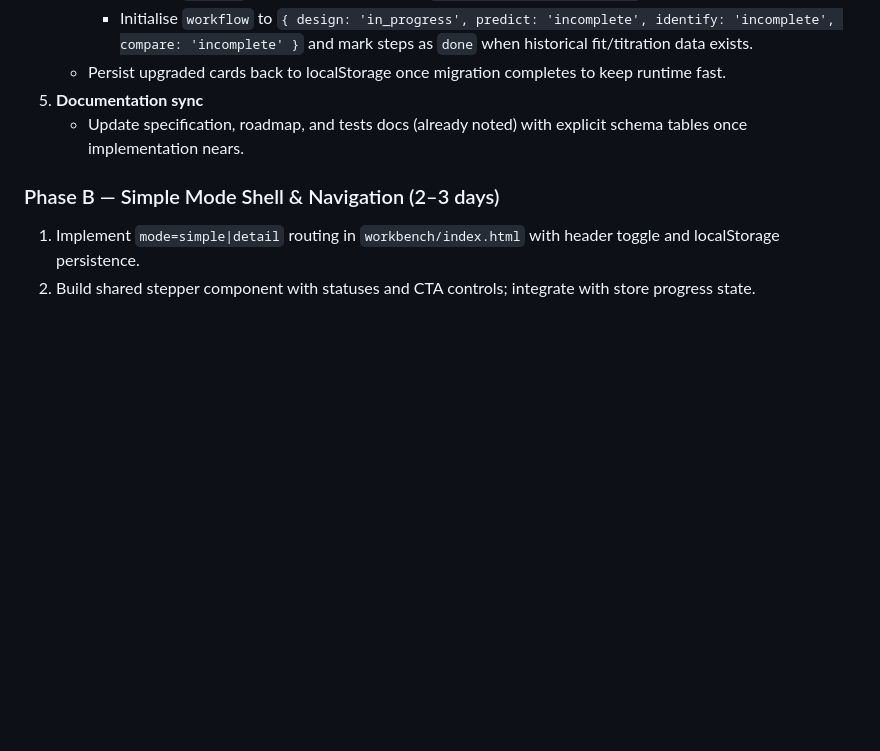
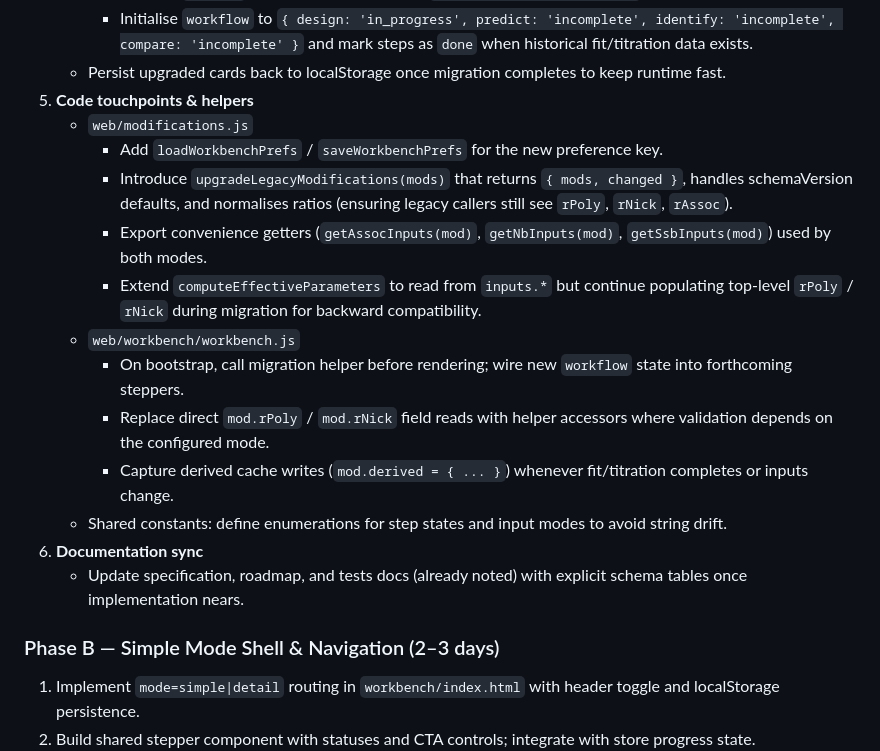
Before and after one commit to advantame/bio, a Markdown page: docs/workbench-simple-mode-plan.md, the part around the change. Rendered like a GitHub page; blank space fills up the shorter version.

Commit message:
Map code touchpoints for schema migration

```diff
--- a/docs/workbench-simple-mode-plan.md
+++ b/docs/workbench-simple-mode-plan.md
@@ -38,7 +38,18 @@ This plan translates `docs/new-Implementation-request.md` into actionable work.
      - Initialise `derived` block by recomputing via `computeEffectiveParameters`.
      - Initialise `workflow` to `{ design: 'in_progress', predict: 'incomplete', identify: 'incomplete', compare: 'incomplete' }` and mark steps as `done` when historical fit/titration data exists.
    - Persist upgraded cards back to localStorage once migration completes to keep runtime fast.
-5. **Documentation sync**
+5. **Code touchpoints & helpers**
+   - `web/modifications.js`
+     - Add `loadWorkbenchPrefs` / `saveWorkbenchPrefs` for the new preference key.
+     - Introduce `upgradeLegacyModifications(mods)` that returns `{ mods, changed }`, handles schemaVersion defaults, and normalises ratios (ensuring legacy callers still see `rPoly`, `rNick`, `rAssoc`).
+     - Export convenience getters (`getAssocInputs(mod)`, `getNbInputs(mod)`, `getSsbInputs(mod)`) used by both modes.
+     - Extend `computeEffectiveParameters` to read from `inputs.*` but continue populating top-level `rPoly` / `rNick` during migration for backward compatibility.
+   - `web/workbench/workbench.js`
+     - On bootstrap, call migration helper before rendering; wire new `workflow` state into forthcoming steppers.
+     - Replace direct `mod.rPoly` / `mod.rNick` field reads with helper accessors where validation depends on the configured mode.
+     - Capture derived cache writes (`mod.derived = { ... }`) whenever fit/titration completes or inputs change.
+   - Shared constants: define enumerations for step states and input modes to avoid string drift.
+6. **Documentation sync**
    - Update specification, roadmap, and tests docs (already noted) with explicit schema tables once implementation nears.
 
 ### Phase B — Simple Mode Shell & Navigation (2–3 days)
```
